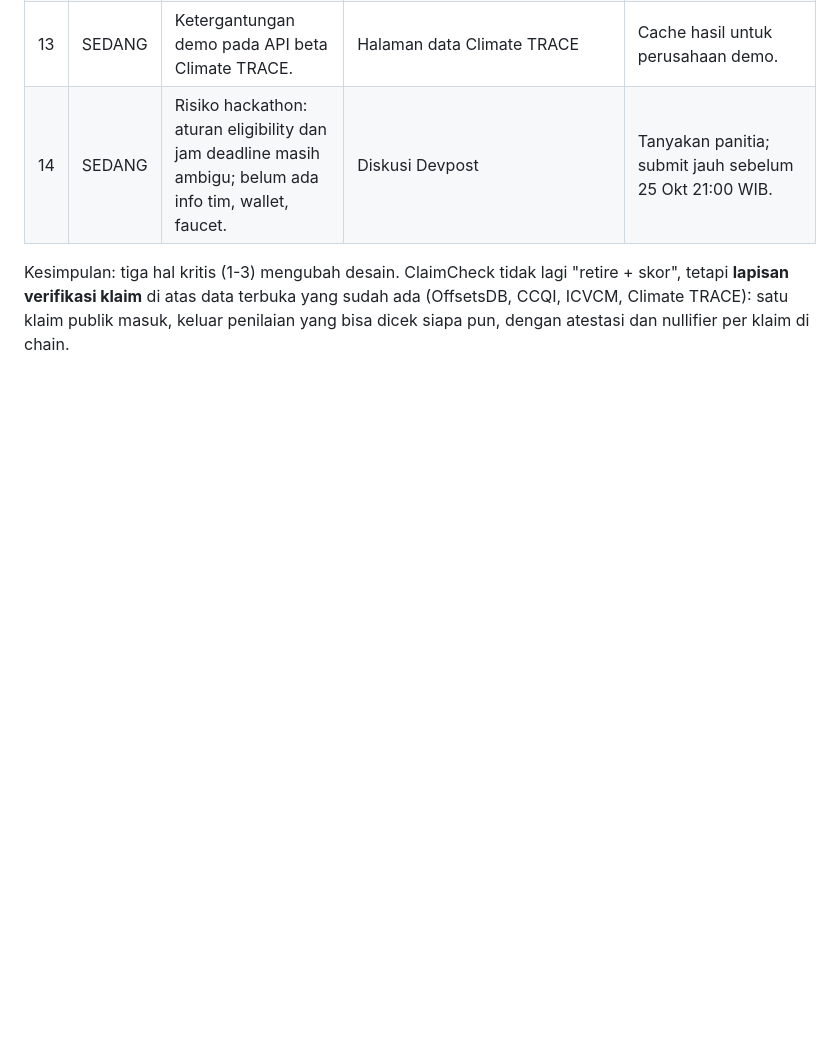
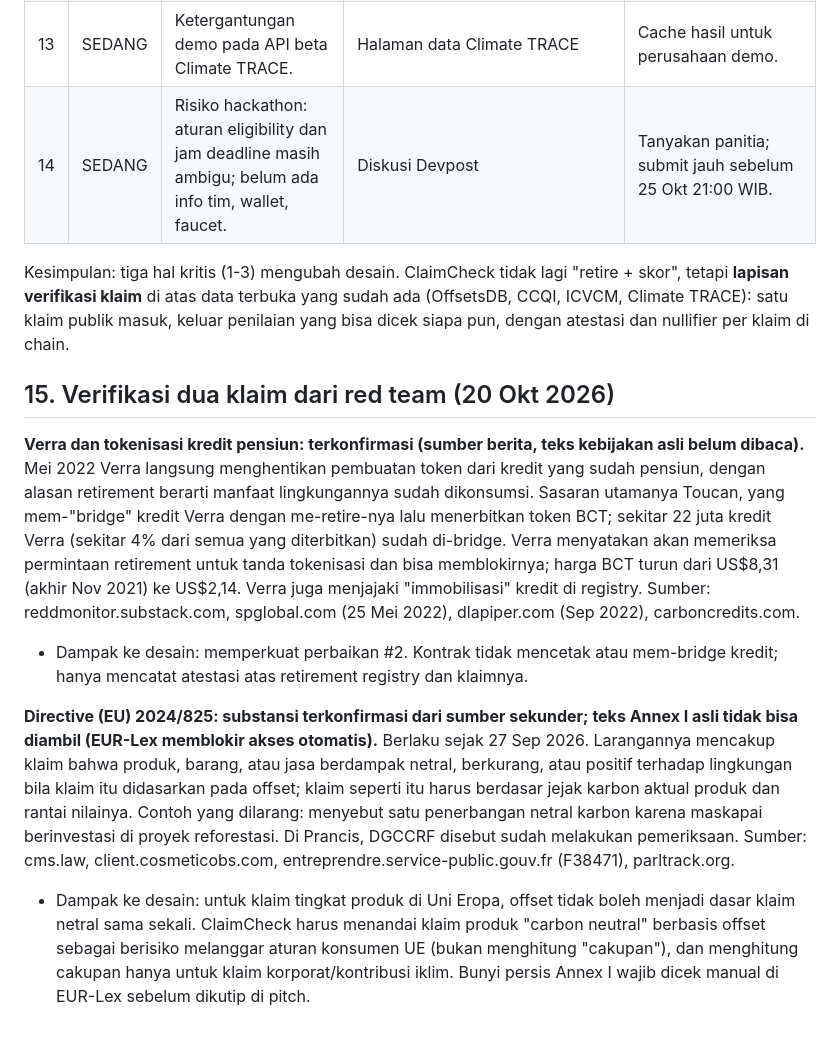
Before and after one commit to arvamadax/climatechain-id, a Markdown page: docs/TOPIK7_RESEARCH.md, the part around the change. GitHub-like rendering; blank space fills up the shorter version.

Commit message:
docs: verify Verra tokenization ban and EU 2024/825
Co-Authored-By: Claude Opus 5.5 <noreply@anthropic.com>

```diff
--- a/docs/TOPIK7_RESEARCH.md
+++ b/docs/TOPIK7_RESEARCH.md
@@ -225,3 +225,11 @@ Tingkat: KRITIS = bisa menjatuhkan pitch bila juri menemukannya; TINGGI = perlu
 | 14 | SEDANG | Risiko hackathon: aturan eligibility dan jam deadline masih ambigu; belum ada info tim, wallet, faucet. | Diskusi Devpost | Tanyakan panitia; submit jauh sebelum 25 Okt 21:00 WIB. |
 
 Kesimpulan: tiga hal kritis (1-3) mengubah desain. ClaimCheck tidak lagi "retire + skor", tetapi **lapisan verifikasi klaim** di atas data terbuka yang sudah ada (OffsetsDB, CCQI, ICVCM, Climate TRACE): satu klaim publik masuk, keluar penilaian yang bisa dicek siapa pun, dengan atestasi dan nullifier per klaim di chain.
+
+## 15. Verifikasi dua klaim dari red team (20 Okt 2026)
+
+**Verra dan tokenisasi kredit pensiun: terkonfirmasi (sumber berita, teks kebijakan asli belum dibaca).** Mei 2022 Verra langsung menghentikan pembuatan token dari kredit yang sudah pensiun, dengan alasan retirement berarti manfaat lingkungannya sudah dikonsumsi. Sasaran utamanya Toucan, yang mem-"bridge" kredit Verra dengan me-retire-nya lalu menerbitkan token BCT; sekitar 22 juta kredit Verra (sekitar 4% dari semua yang diterbitkan) sudah di-bridge. Verra menyatakan akan memeriksa permintaan retirement untuk tanda tokenisasi dan bisa memblokirnya; harga BCT turun dari US$8,31 (akhir Nov 2021) ke US$2,14. Verra juga menjajaki "immobilisasi" kredit di registry. Sumber: reddmonitor.substack.com, spglobal.com (25 Mei 2022), dlapiper.com (Sep 2022), carboncredits.com.
+- Dampak ke desain: memperkuat perbaikan #2. Kontrak tidak mencetak atau mem-bridge kredit; hanya mencatat atestasi atas retirement registry dan klaimnya.
+
+**Directive (EU) 2024/825: substansi terkonfirmasi dari sumber sekunder; teks Annex I asli tidak bisa diambil (EUR-Lex memblokir akses otomatis).** Berlaku sejak 27 Sep 2026. Larangannya mencakup klaim bahwa produk, barang, atau jasa berdampak netral, berkurang, atau positif terhadap lingkungan bila klaim itu didasarkan pada offset; klaim seperti itu harus berdasar jejak karbon aktual produk dan rantai nilainya. Contoh yang dilarang: menyebut satu penerbangan netral karbon karena maskapai berinvestasi di proyek reforestasi. Di Prancis, DGCCRF disebut sudah melakukan pemeriksaan. Sumber: cms.law, client.cosmeticobs.com, entreprendre.service-public.gouv.fr (F38471), parltrack.org.
+- Dampak ke desain: untuk klaim tingkat produk di Uni Eropa, offset tidak boleh menjadi dasar klaim netral sama sekali. ClaimCheck harus menandai klaim produk "carbon neutral" berbasis offset sebagai berisiko melanggar aturan konsumen UE (bukan menghitung "cakupan"), dan menghitung cakupan hanya untuk klaim korporat/kontribusi iklim. Bunyi persis Annex I wajib dicek manual di EUR-Lex sebelum dikutip di pitch.
```
